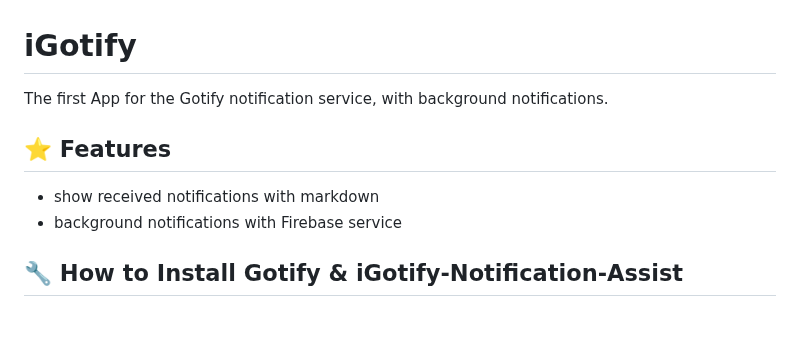
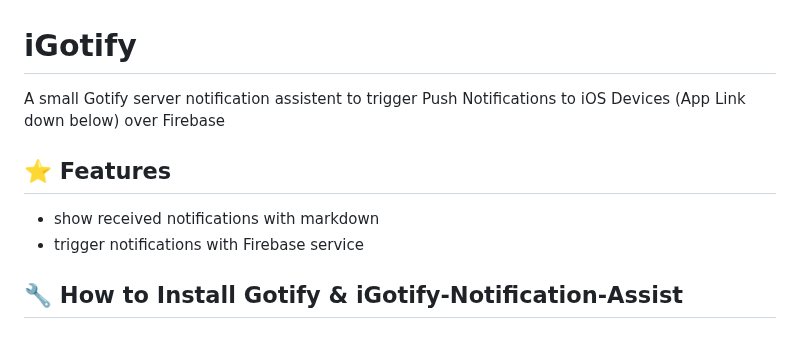
Before and after one commit to androidseb25/iGotify-Notification-Assistent, a Markdown page: README.md, the part around the change. Drawn GitHub-style.

```diff
--- a/README.md
+++ b/README.md
@@ -1,12 +1,11 @@
 # iGotify
 
-The first App for the Gotify notification service, with background notifications.
-
+A small Gotify server notification assistent to trigger Push Notifications to iOS Devices (App Link down below) over Firebase
 
 ## ⭐ Features
 
 * show received notifications with markdown
-* background notifications with Firebase service
+* trigger notifications with Firebase service
 
 ## 🔧 How to Install Gotify & iGotify-Notification-Assist
 
```
